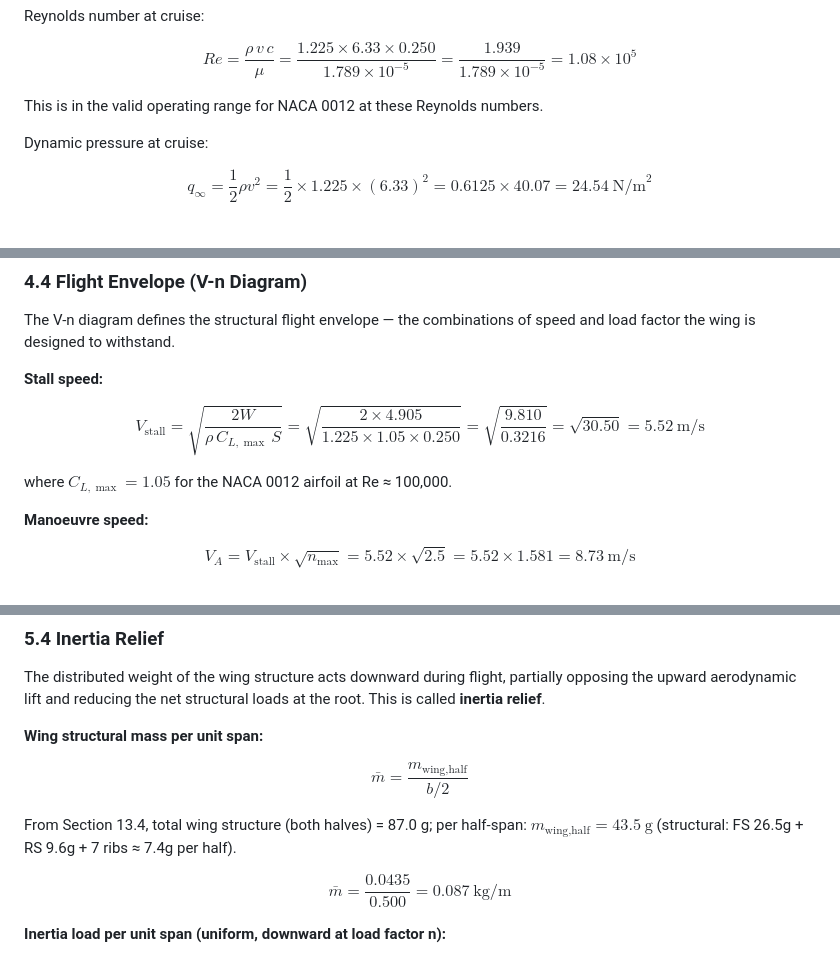
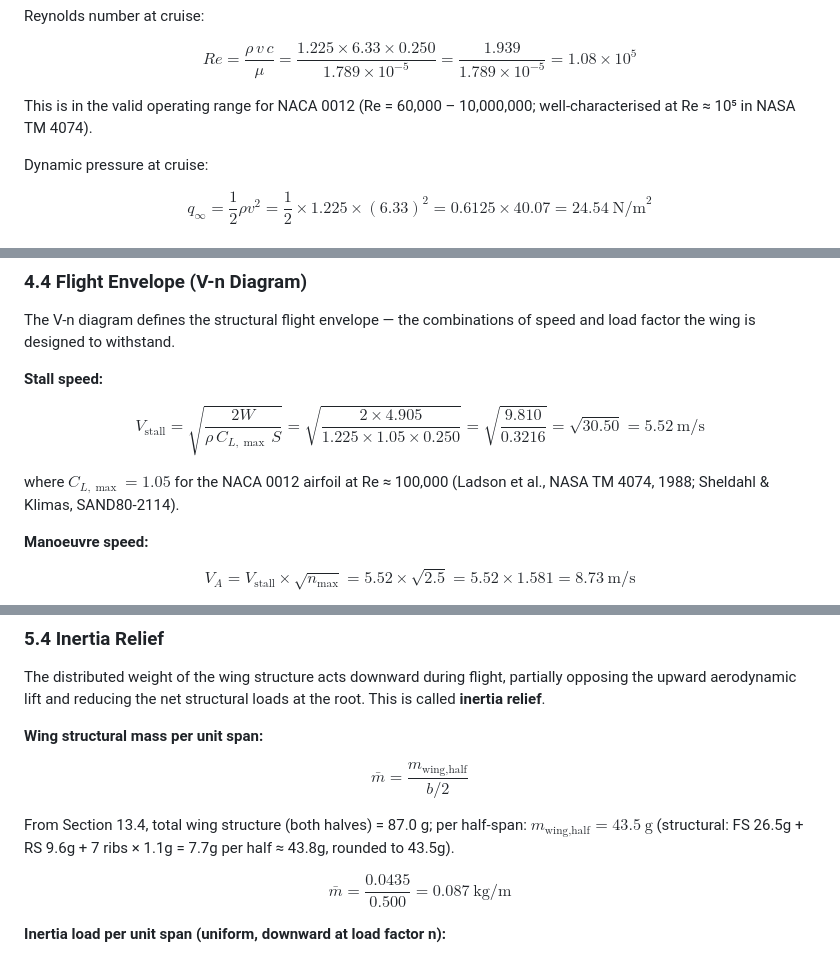
Before and after one commit to yogapriya05/AeroStruct_Calc, a Markdown page: Wing_Structure_Calculations.md, 3 parts joined by grey strips. Drawn GitHub-style.

Commit message:
Address code review: Re range, C_L,max ref, rib MS, arithmetic fix
- Add NACA 0012 Re range reference (NASA TM 4074)
- Add citation for C_L,max=1.05 (Ladson et al., Sheldahl & Klimas)
- Fix rib half-mass breakdown (7 ribs × 1.1g = 7.7g)
- Compute rib MS numerically: MS = 157

Co-authored-by: Copilot <223556219+Copilot@users.noreply.github.com>

Co-authored-by: yogapriya05 <153085286+yogapriya05@users.noreply.github.com>

```diff
--- a/Wing_Structure_Calculations.md
+++ b/Wing_Structure_Calculations.md
@@ -228,7 +228,7 @@ Reynolds number at cruise:
 
 $$Re = \frac{\rho\, v\, c}{\mu} = \frac{1.225 \times 6.33 \times 0.250}{1.789 \times 10^{-5}} = \frac{1.939}{1.789 \times 10^{-5}} = 1.08 \times 10^5$$
 
-This is in the valid operating range for NACA 0012 at these Reynolds numbers.
+This is in the valid operating range for NACA 0012 (Re = 60,000 – 10,000,000; well-characterised at Re ≈ 10⁵ in NASA TM 4074).
 
 Dynamic pressure at cruise:
 
@@ -304,7 +304,7 @@ The V-n diagram defines the structural flight envelope — the combinations of s
 
 $$V_{\text{stall}} = \sqrt{\frac{2W}{\rho\,C_{L,\max}\,S}} = \sqrt{\frac{2 \times 4.905}{1.225 \times 1.05 \times 0.250}} = \sqrt{\frac{9.810}{0.3216}} = \sqrt{30.50} = 5.52\ \text{m/s}$$
 
-where $C_{L,\max} = 1.05$ for the NACA 0012 airfoil at Re ≈ 100,000.
+where $C_{L,\max} = 1.05$ for the NACA 0012 airfoil at Re ≈ 100,000 (Ladson et al., NASA TM 4074, 1988; Sheldahl & Klimas, SAND80-2114).
 
 **Manoeuvre speed:**
 
@@ -511,7 +511,7 @@ The distributed weight of the wing structure acts downward during flight, partia
 
 $$\bar{m} = \frac{m_{\text{wing,half}}}{b/2}$$
 
-From Section 13.4, total wing structure (both halves) = 87.0 g; per half-span: $m_{\text{wing,half}} = 43.5\ \text{g}$ (structural: FS 26.5g + RS 9.6g + 7 ribs ≈ 7.4g per half).
+From Section 13.4, total wing structure (both halves) = 87.0 g; per half-span: $m_{\text{wing,half}} = 43.5\ \text{g}$ (structural: FS 26.5g + RS 9.6g + 7 ribs × 1.1g = 7.7g per half ≈ 43.8g, rounded to 43.5g).
 
 $$\bar{m} = \frac{0.0435}{0.500} = 0.087\ \text{kg/m}$$
 
```
Also changed, not shown: other parts of Wing_Structure_Calculations.md (+1 -1 lines).
